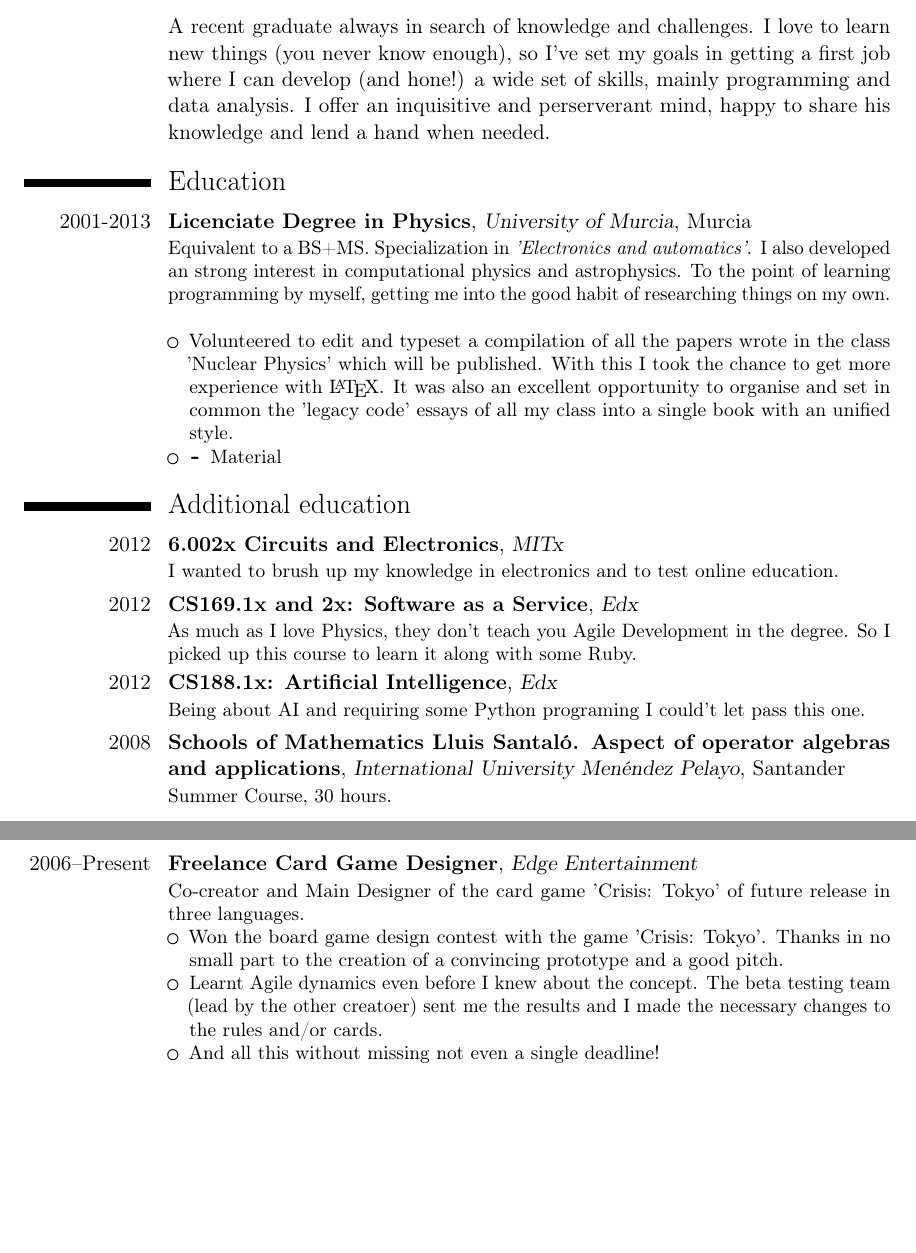
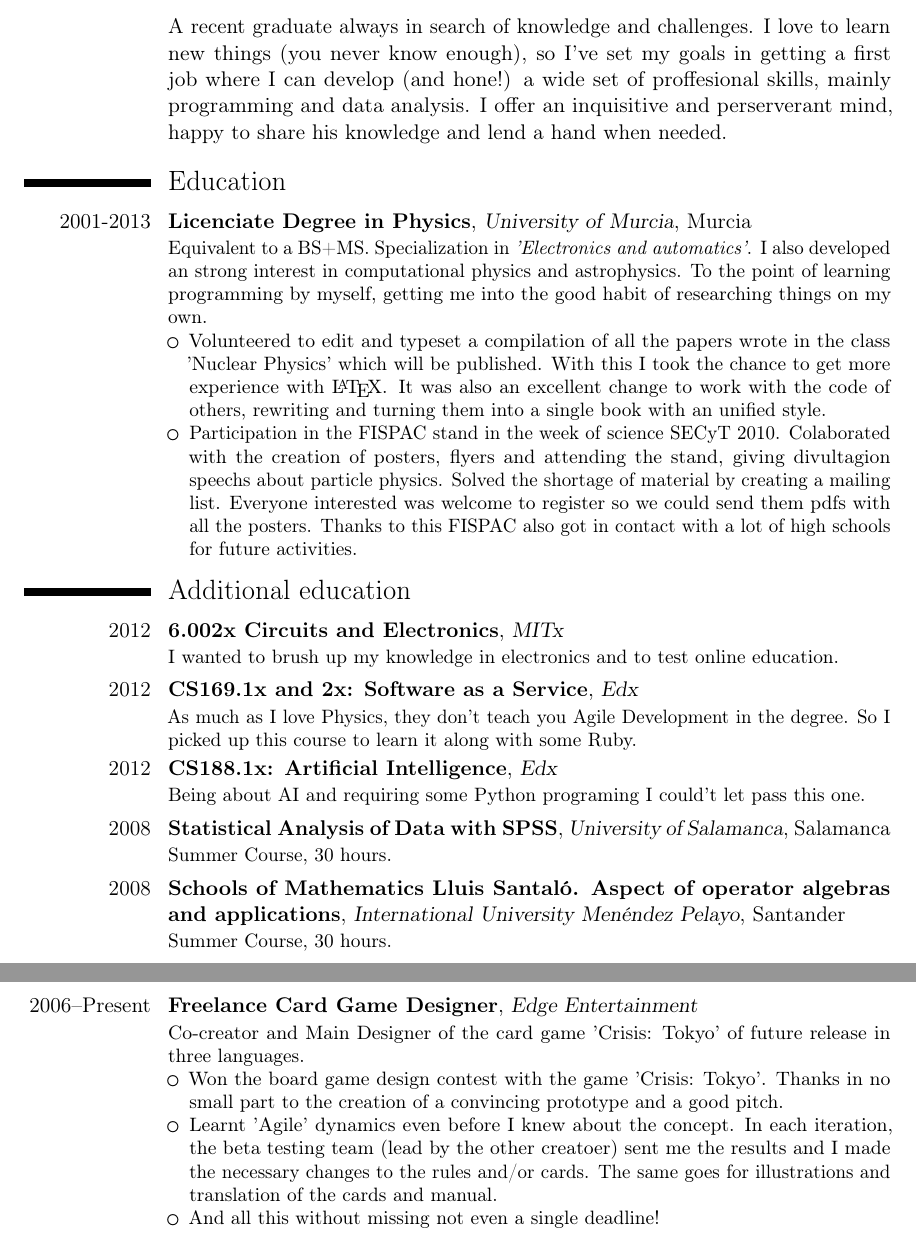
Before and after one commit to setc/MasterCV, a LaTeX CV (cv/MasterCV.tex): two parts of pages 1 and 2 of 2, joined at a grey line, cut so that both start at the same text, the shorter picture padded with empty space. Compiled offline with pdfLaTeX.

Commit message:
Finished first draf of the new versions.
I'm sure that there is a lot of mistakes and things to iron out. But I
guess we can set a good milestone here.

```diff
--- a/cv/MasterCV.tex
+++ b/cv/MasterCV.tex
@@ -129,9 +129,8 @@
 \cvitem{}{
 A recent graduate always in search of knowledge and challenges. I love to learn new
 things (you never know enough), so I've set my goals in getting a first job where I
-can develop (and hone!) a wide set of skills, mainly programming and data analysis.
-I offer an inquisitive and perserverant mind, happy to share his knowledge and lend
- a hand when needed.
+can develop (and hone!) a wide set of proffesional skills, mainly programming and data analysis. I offer an inquisitive and perserverant mind, happy to share his knowledge
+and lend a hand when needed.
 }
 
 %----------------------------------------------------------------------------------%
@@ -147,17 +146,20 @@ I offer an inquisitive and perserverant mind, happy to share his knowledge and l
 	{Equivalent to a BS+MS. Specialization in \textit{'Electronics and automatics'}.
 	 I also developed an strong interest in computational physics and astrophysics.
 	 To the point of learning programming by myself, getting me into the good habit
-	 of researching things on my own.\newline
+	 of researching things on my own.
 	\begin{itemize}
-	\item Volunteered to edit and typeset a compilation of all the papers wrote in
+		\item Volunteered to edit and typeset a compilation of all the papers wrote in
 	the class 'Nuclear Physics' which will be published. With this I took the chance
-	to get more experience with \LaTeX. It was also an excellent opportunity to
-	organise and set in common the 'legacy code' essays of all my class into a single
-	 book with an 	unified style.
-	\item
-		\begin{itemize}
-			\item Material
-		\end{itemize}
+	to get more experience with \LaTeX. It was also an excellent change to work with
+	the code of others, rewriting and turning them into a single book with an unified
+	style.
+		\item Participation in the \href{http://www.um.es/fispac/}{FISPAC} stand in the
+	week of science SECyT 2010. Colaborated with the creation of posters, flyers and
+	attending the stand, giving divultagion speechs about particle physics.
+	Solved the shortage of material by creating a mailing list. Everyone interested
+	was welcome to register so we could send them pdfs with all the posters. Thanks
+	to this FISPAC also got in contact with a lot of high schools for future
+	activities.
 	\end{itemize}
 	}
 
@@ -207,13 +209,13 @@ I offer an inquisitive and perserverant mind, happy to share his knowledge and l
 	%{Sigüenza}{}
 	%{Summer Course, 25 hours.}
 
-%\cventry{2008}
-%	{\href{http://biplot.usal.es/verano/analisis-estadistico-de-dat.html}
-%	{Statistical Analysis of Data with SPSS}}
-%	{University of Salamanca}
-%	{Salamanca}
-%	{}
-%	{Summer Course, 30 hours.}
+\cventry{2008}
+	{\href{http://biplot.usal.es/verano/analisis-estadistico-de-dat.html}
+	{Statistical Analysis of Data with SPSS}}
+	{University of Salamanca}
+	{Salamanca}
+	{}
+	{Summer Course, 30 hours.}
 
 \cventry{2008}{\href{http://mat.uab.cat/~oalgebras/}
 	{Schools of Mathematics Lluis Santal\'o. Aspect of operator algebras and applications}}
@@ -281,7 +283,10 @@ I offer an inquisitive and perserverant mind, happy to share his knowledge and l
 	{Co-creator and Main Designer of the card game 'Crisis: Tokyo' of future release in three languages.
 \begin{itemize}
 	\item Won the board game design contest with the game 'Crisis: Tokyo'. Thanks in no small part to the creation of a convincing prototype and a good pitch.
-	\item Learnt Agile dynamics even before I knew about the concept. The beta testing team (lead by the other creatoer) sent me the results and I made the necessary changes to the rules and/or cards.
+	\item Learnt 'Agile' dynamics even before I knew about the concept. In each
+	iteration, the beta testing team (lead by the other creatoer) sent me the results
+	and I made the necessary changes to the rules and/or cards. The same goes for
+	illustrations and translation of the cards and manual.
 	\item And all this without missing not even a single deadline!
 \end{itemize}}
 
```
Also changed, not shown: cv/MasterCV.pdf, 2 other files.
